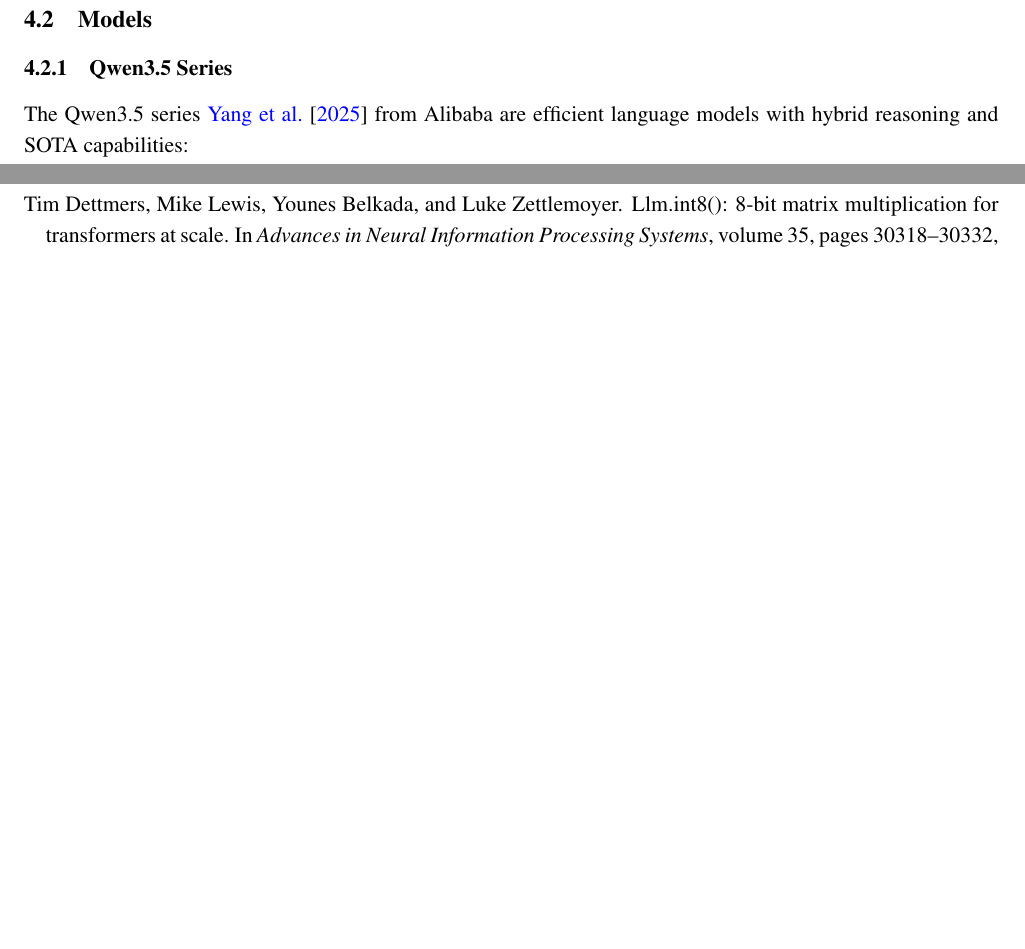
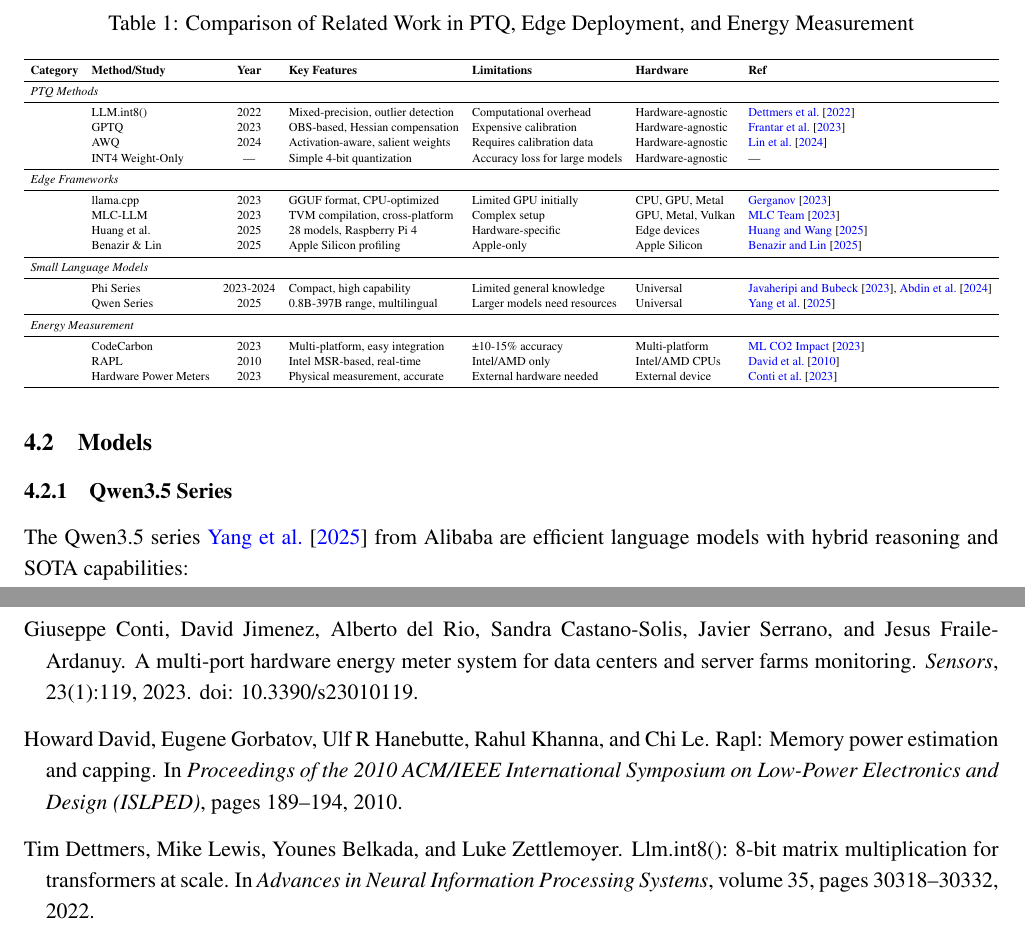
Before and after one commit to harshpreet931/researchPaper-quantization, a LaTeX paper (paper_minified.tex): two parts of pages 6 and 12 of 13 before the commit and two parts of pages 6 and 13 of 14 after it, joined at a grey line, cut at the place of the change, the shorter picture padded with empty space. Compiled offline with pdfLaTeX.

Commit message:
Add comparison table for related work in PTQ and edge deployment

```diff
--- a/paper_minified.tex
+++ b/paper_minified.tex
@@ -398,6 +398,45 @@
 \textbf{Hardware Power Meters}: they provide ground truth measurements but also require physical instrumentation.
 
 In Apple Silicon energy measurement is challenging due to the unified memory architecture and limited software interfaces. We are going to address this through Apple's powerlog framework and CodeCarbon's macOS support.
+
+% Comparison table of related work
+\begin{table*}[t]
+\centering
+\caption{Comparison of Related Work in PTQ, Edge Deployment, and Energy Measurement}
+\label{tab:related_work_comparison}
+\resizebox{\textwidth}{!}{%
+\begin{tabular}{l l c l l l l}
+\toprule
+\textbf{Category} & \textbf{Method/Study} & \textbf{Year} & \textbf{Key Features} & \textbf{Limitations} & \textbf{Hardware} & \textbf{Ref} \\
+\midrule
+\multicolumn{7}{l}{\textit{PTQ Methods}} \\
+\midrule
+ & LLM.int8() & 2022 & Mixed-precision, outlier detection & Computational overhead & Hardware-agnostic & \cite{dettmers2022llm} \\
+ & GPTQ & 2023 & OBS-based, Hessian compensation & Expensive calibration & Hardware-agnostic & \cite{frantar2022gptq} \\
+ & AWQ & 2024 & Activation-aware, salient weights & Requires calibration data & Hardware-agnostic & \cite{lin2023awq} \\
+ & INT4 Weight-Only & — & Simple 4-bit quantization & Accuracy loss for large models & Hardware-agnostic & — \\
+\midrule
+\multicolumn{7}{l}{\textit{Edge Frameworks}} \\
+\midrule
+ & llama.cpp & 2023 & GGUF format, CPU-optimized & Limited GPU initially & CPU, GPU, Metal & \cite{llamacpp2023} \\
+ & MLC-LLM & 2023 & TVM compilation, cross-platform & Complex setup & GPU, Metal, Vulkan & \cite{mlcllm2023} \\
+ & Huang et al. & 2025 & 28 models, Raspberry Pi 4 & Hardware-specific & Edge devices & \cite{huang2025llms} \\
+ & Benazir \& Lin & 2025 & Apple Silicon profiling & Apple-only & Apple Silicon & \cite{benazir2025profiling} \\
+\midrule
+\multicolumn{7}{l}{\textit{Small Language Models}} \\
+\midrule
+ & Phi Series & 2023-2024 & Compact, high capability & Limited general knowledge & Universal & \cite{javaheripi2023phi2,abdin2024phi3} \\
+ & Qwen Series & 2025 & 0.8B-397B range, multilingual & Larger models need resources & Universal & \cite{qwen2025technical} \\
+\midrule
+\multicolumn{7}{l}{\textit{Energy Measurement}} \\
+\midrule
+ & CodeCarbon & 2023 & Multi-platform, easy integration & ±10-15\% accuracy & Multi-platform & \cite{codecarbon2023} \\
+ & RAPL & 2010 & Intel MSR-based, real-time & Intel/AMD only & Intel/AMD CPUs & \cite{david2010rapl} \\
+ & Hardware Power Meters & 2023 & Physical measurement, accurate & External hardware needed & External device & \cite{conti2023multiport} \\
+\bottomrule
+\end{tabular}%
+}
+\end{table*}
 
 % =============================================================================
 % 4. METHODOLOGY
```
Also changed, not shown: references.bib (+20 -0 lines).
